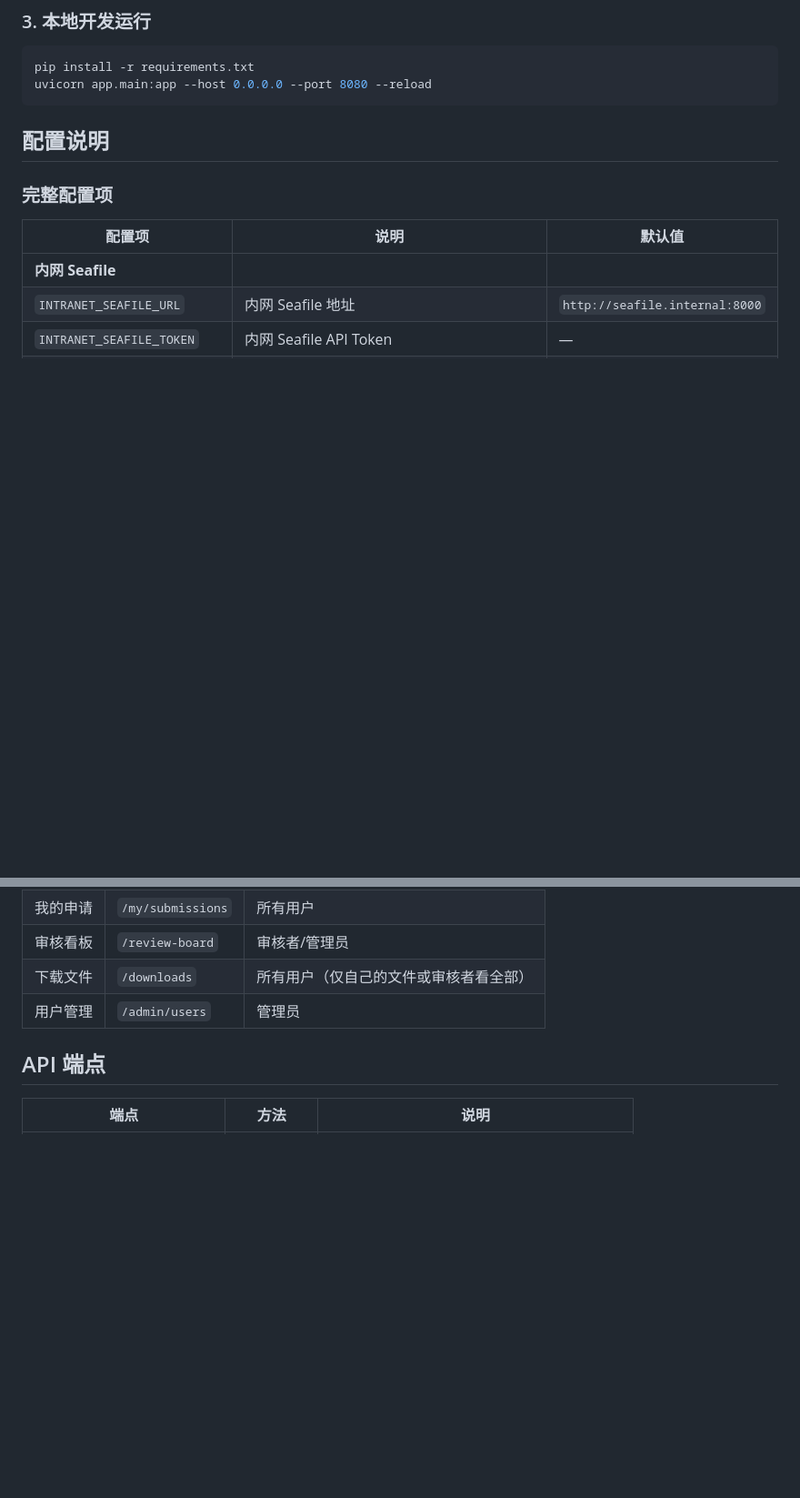
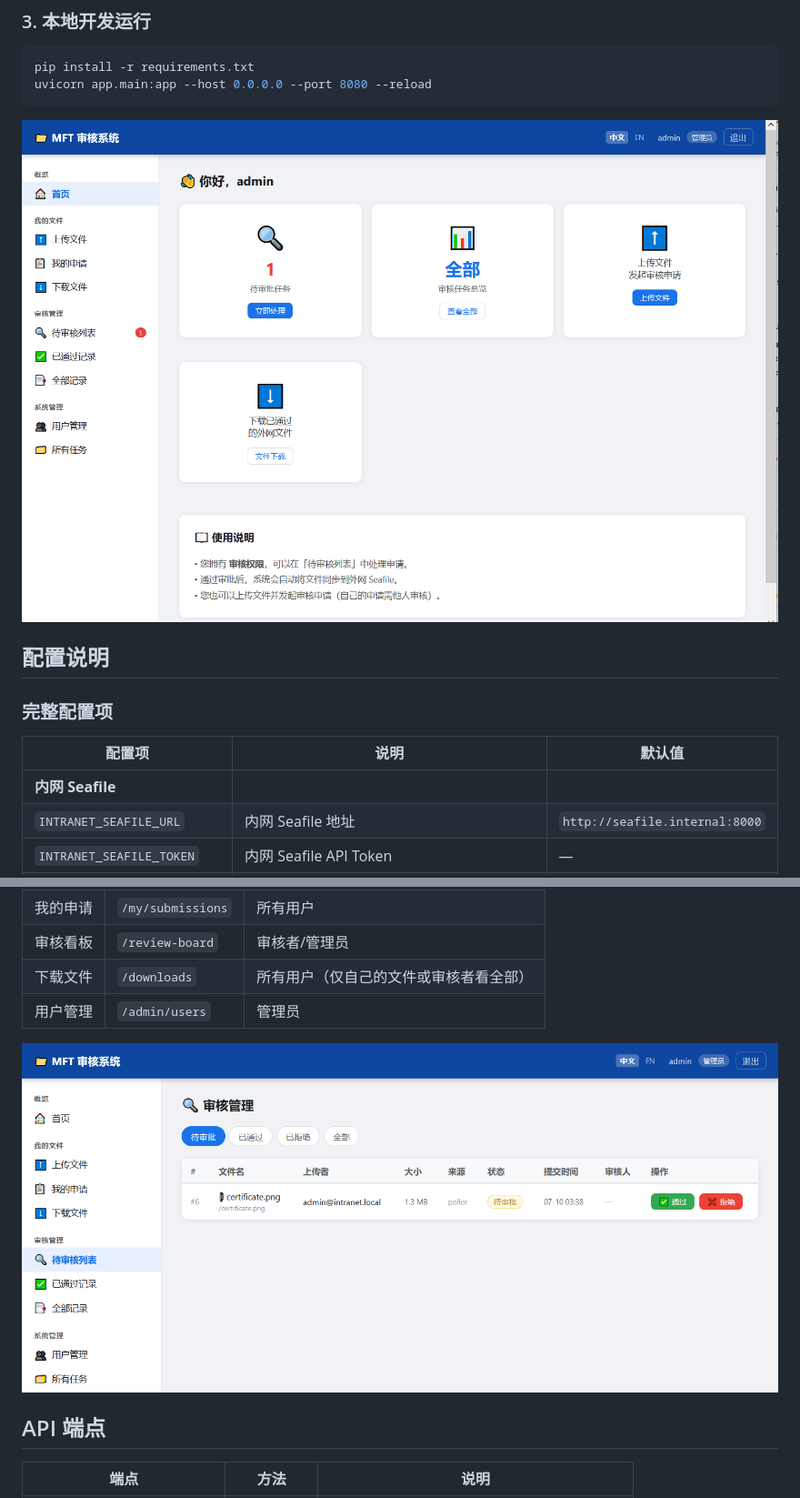
Before and after one commit to tangramor/Seafile-MFT, a Markdown page: README_zh.md, 2 parts joined by grey strips. Shown at 91% size. Rendered like a GitHub page; pictures changed too: images/Seafile-MFT-zh-01.png (added), images/Seafile-MFT-zh-02.png (added); blank space fills up the shorter version.

````diff
--- a/README_zh.md
+++ b/README_zh.md
@@ -60,6 +60,8 @@ docker compose logs -f seafile-mft
 pip install -r requirements.txt
 uvicorn app.main:app --host 0.0.0.0 --port 8080 --reload
 ```
+
+![Main Page](./images/Seafile-MFT-zh-01.png)
 
 ## 配置说明
 
@@ -234,6 +236,8 @@ LDAP 用户的角色通过 AD 组映射：属于 `LDAP_ADMIN_GROUP` 则为管理
 | 下载文件 | `/downloads` | 所有用户（仅自己的文件或审核者看全部） |
 | 用户管理 | `/admin/users` | 管理员 |
 
+![Main Page](./images/Seafile-MFT-zh-02.png)
+
 ## API 端点
 
 | 端点 | 方法 | 说明 |
````
Also changed, not shown: README.md (+4 -0 lines), images/Seafile-MFT-en-01.png (added), images/Seafile-MFT-en-02.png (added).
